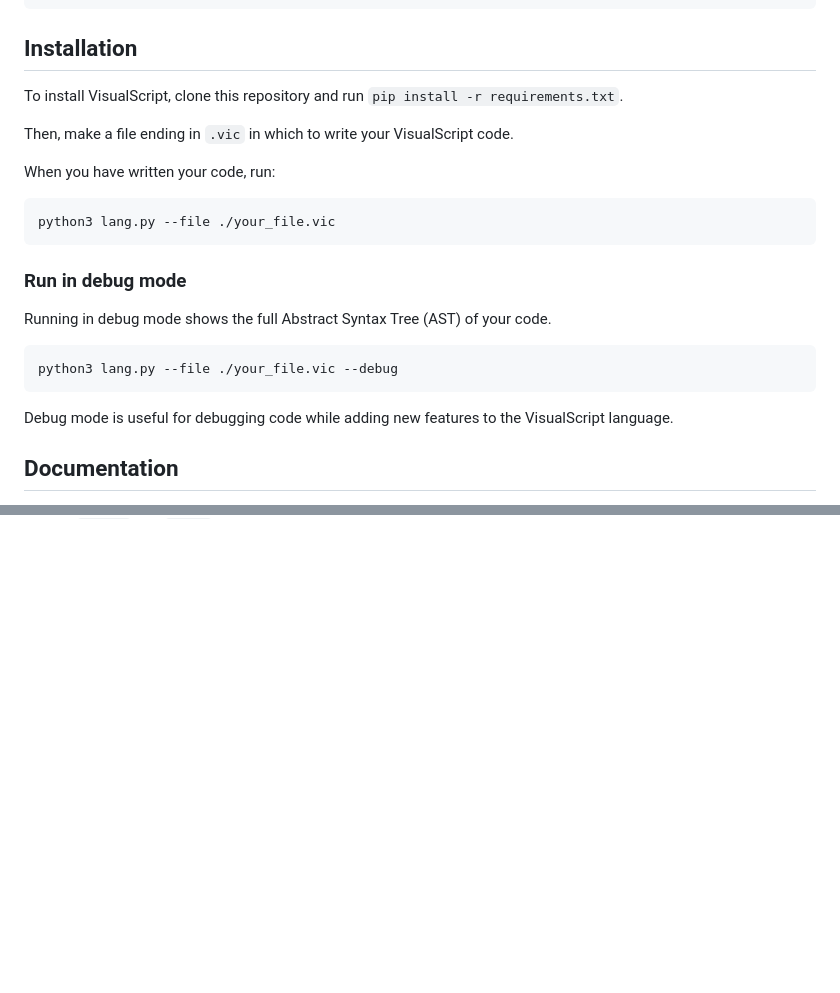
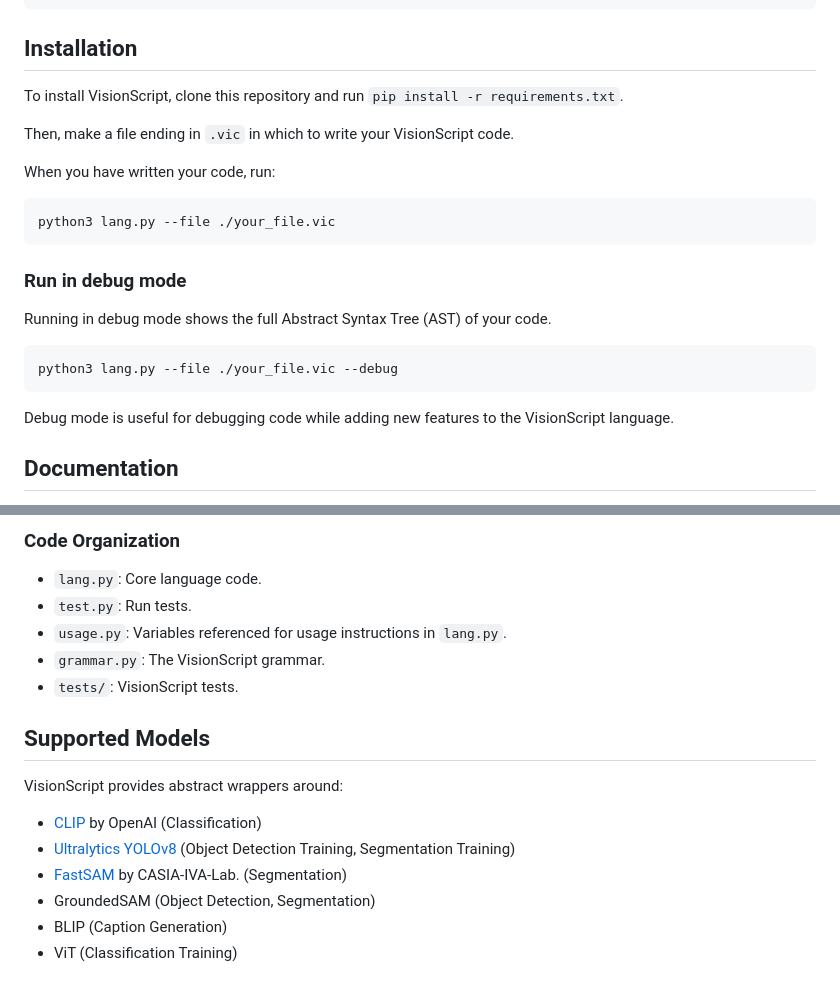
Before and after one commit to capjamesg/visionscript, a Markdown page: README.md, 2 parts joined by grey strips. Rendered like a GitHub page; blank space fills up the shorter version.

````diff
--- a/README.md
+++ b/README.md
@@ -63,9 +57,9 @@ Size[]
 
 ## Installation
 
-To install VisualScript, clone this repository and run `pip install -r requirements.txt`.
+To install VisionScript, clone this repository and run `pip install -r requirements.txt`.
 
-Then, make a file ending in `.vic` in which to write your VisualScript code.
+Then, make a file ending in `.vic` in which to write your VisionScript code.
 
 When you have written your code, run:
 
@@ -81,7 +75,7 @@ Running in debug mode shows the full Abstract Syntax Tree (AST) of your code.
 python3 lang.py --file ./your_file.vic --debug
 ```
 
-Debug mode is useful for debugging code while adding new features to the VisualScript language.
+Debug mode is useful for debugging code while adding new features to the VisionScript language.
 
 ## Documentation
 
@@ -155,0 +184,18 @@ Indeed, `Size[]` and `Say[]` don't accept any arguments.
+### Code Organization
+
+- `lang.py`: Core language code.
+- `test.py`: Run tests.
+- `usage.py`: Variables referenced for usage instructions in `lang.py`.
+- `grammar.py`: The VisionScript grammar.
+- `tests/`: VisionScript tests.
+
+## Supported Models
+
+VisionScript provides abstract wrappers around:
+
+- [CLIP](https://github.com/openai/clip) by OpenAI (Classification)
+- [Ultralytics YOLOv8](https://github.com/ultralytics/ultralytics) (Object Detection Training, Segmentation Training)
+- [FastSAM](https://github.com/CASIA-IVA-Lab/FastSAM) by CASIA-IVA-Lab. (Segmentation)
+- GroundedSAM (Object Detection, Segmentation)
+- BLIP (Caption Generation)
+- ViT (Classification Training)
````
Also changed, not shown: other parts of README.md (+44 -16 lines).
